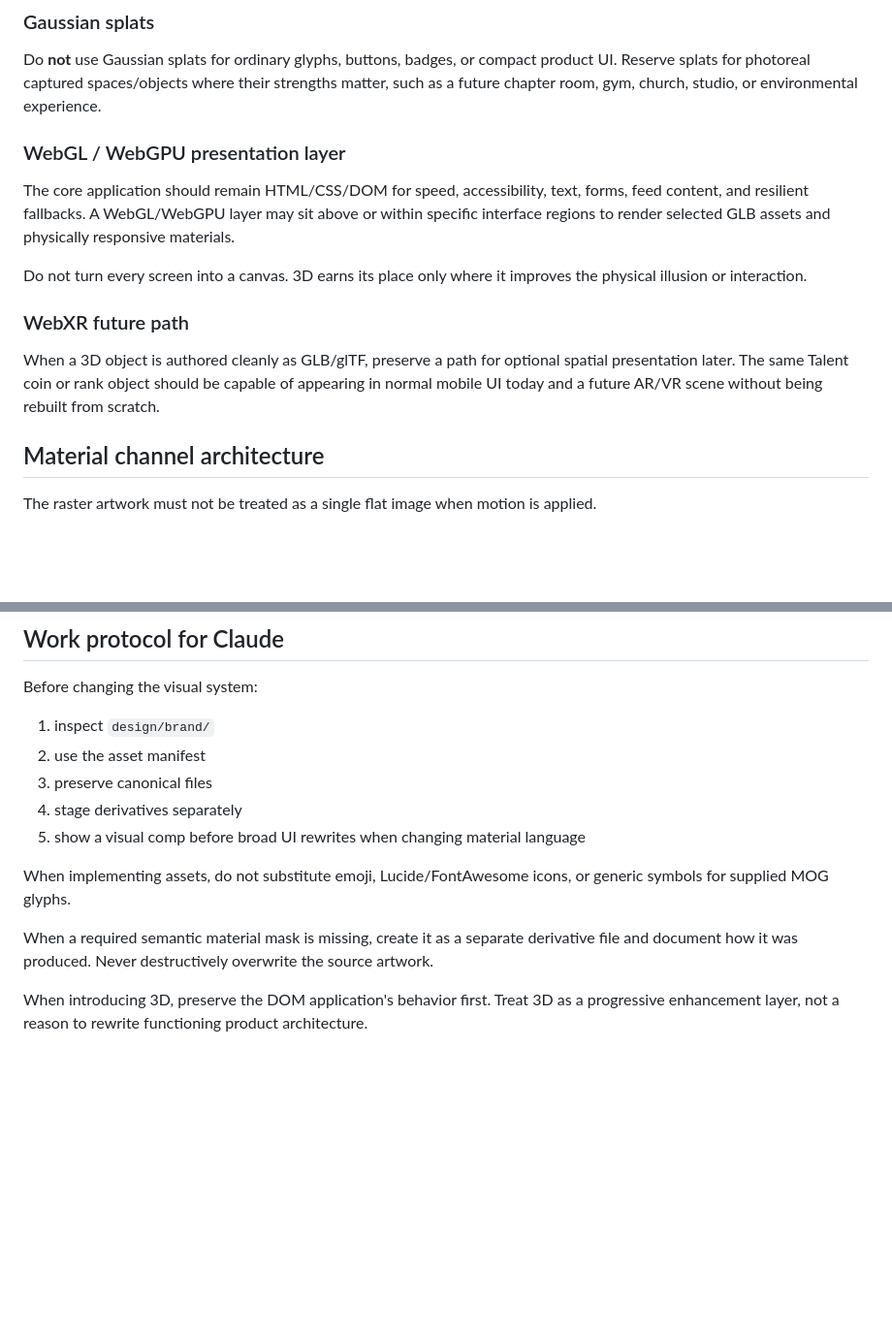
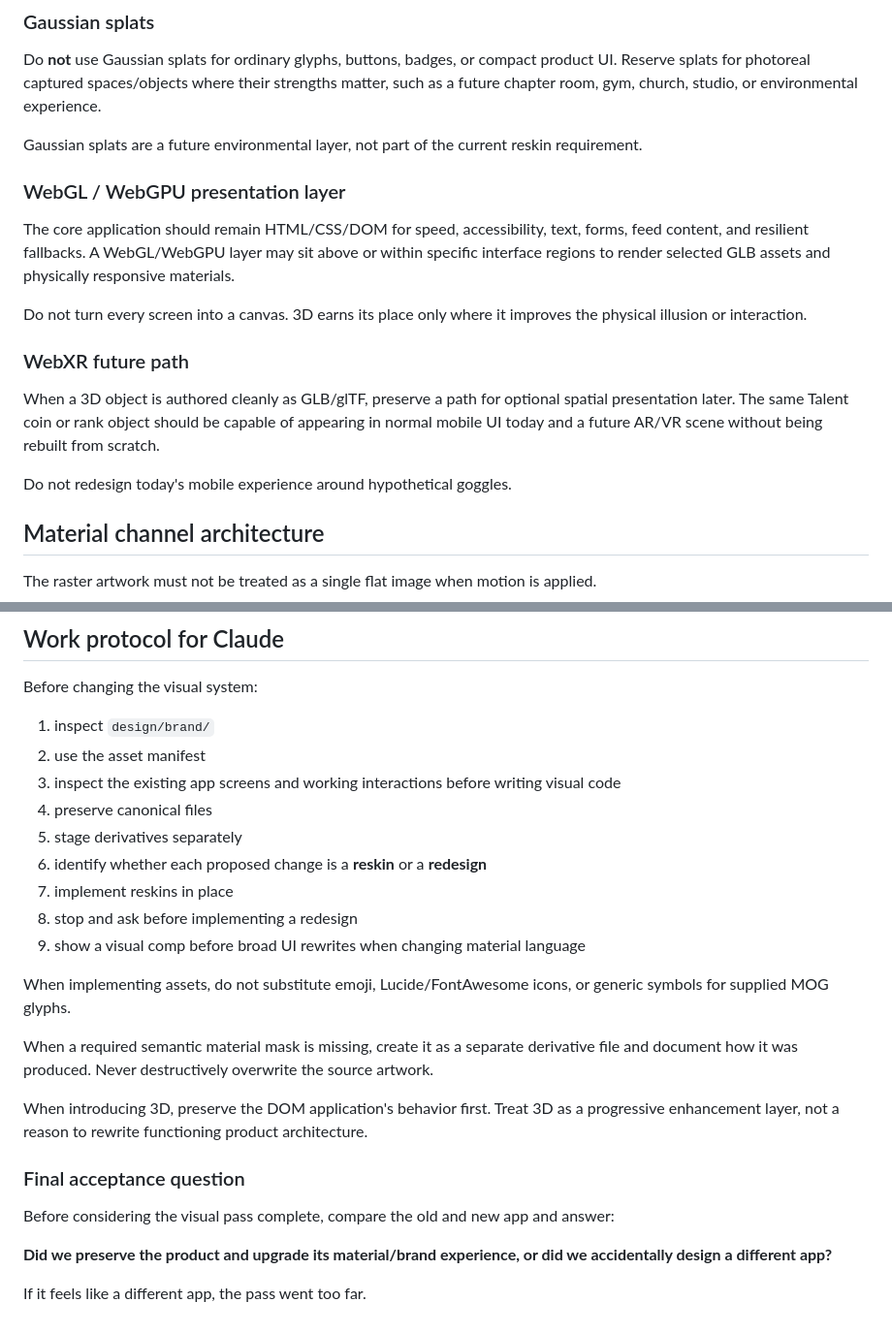
Before and after one commit to mcclusterishere/MOG-Men-Of-God, a Markdown page: AGENTS.md, 2 parts joined by grey strips. Shown at 97% size. GitHub-like rendering; blank space fills up the shorter version.

```diff
--- a/AGENTS.md
+++ b/AGENTS.md
@@ -91,6 +142,8 @@ A gold object should glisten because virtual light moves across actual surface n
 ### Gaussian splats
 Do **not** use Gaussian splats for ordinary glyphs, buttons, badges, or compact product UI. Reserve splats for photoreal captured spaces/objects where their strengths matter, such as a future chapter room, gym, church, studio, or environmental experience.
 
+Gaussian splats are a future environmental layer, not part of the current reskin requirement.
+
 ### WebGL / WebGPU presentation layer
 The core application should remain HTML/CSS/DOM for speed, accessibility, text, forms, feed content, and resilient fallbacks. A WebGL/WebGPU layer may sit above or within specific interface regions to render selected GLB assets and physically responsive materials.
 
@@ -98,6 +151,8 @@ Do not turn every screen into a canvas. 3D earns its place only where it improve
 
 ### WebXR future path
 When a 3D object is authored cleanly as GLB/glTF, preserve a path for optional spatial presentation later. The same Talent coin or rank object should be capable of appearing in normal mobile UI today and a future AR/VR scene without being rebuilt from scratch.
+
+Do not redesign today's mobile experience around hypothetical goggles.
 
 ## Material channel architecture
 The raster artwork must not be treated as a single flat image when motion is applied.
@@ -213,12 +268,23 @@ MOG social identity, membership, challenge proofs, Talents, and discussion data
 Before changing the visual system:
 1. inspect `design/brand/`
 2. use the asset manifest
-3. preserve canonical files
-4. stage derivatives separately
-5. show a visual comp before broad UI rewrites when changing material language
+3. inspect the existing app screens and working interactions before writing visual code
+4. preserve canonical files
+5. stage derivatives separately
+6. identify whether each proposed change is a **reskin** or a **redesign**
+7. implement reskins in place
+8. stop and ask before implementing a redesign
+9. show a visual comp before broad UI rewrites when changing material language
 
 When implementing assets, do not substitute emoji, Lucide/FontAwesome icons, or generic symbols for supplied MOG glyphs.
 
 When a required semantic material mask is missing, create it as a separate derivative file and document how it was produced. Never destructively overwrite the source artwork.
 
 When introducing 3D, preserve the DOM application's behavior first. Treat 3D as a progressive enhancement layer, not a reason to rewrite functioning product architecture.
+
+### Final acceptance question
+Before considering the visual pass complete, compare the old and new app and answer:
+
+**Did we preserve the product and upgrade its material/brand experience, or did we accidentally design a different app?**
+
+If it feels like a different app, the pass went too far.
```
Also changed, not shown: other parts of AGENTS.md (+75 -24 lines).
